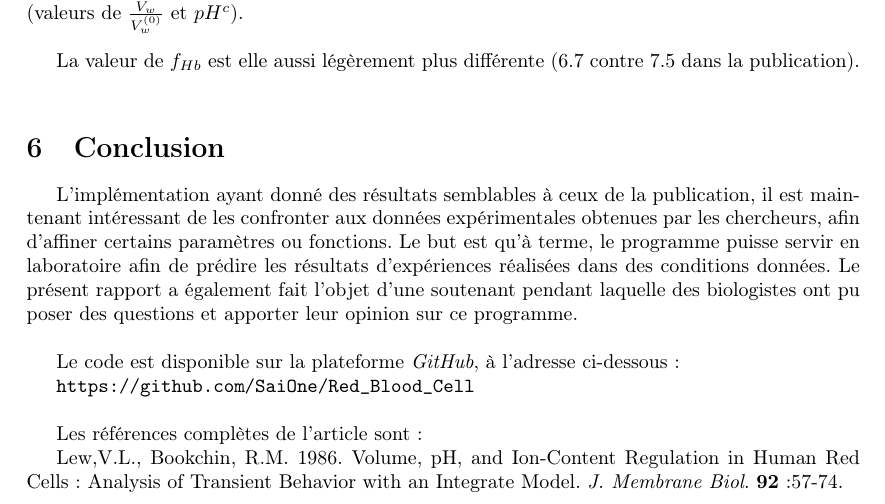
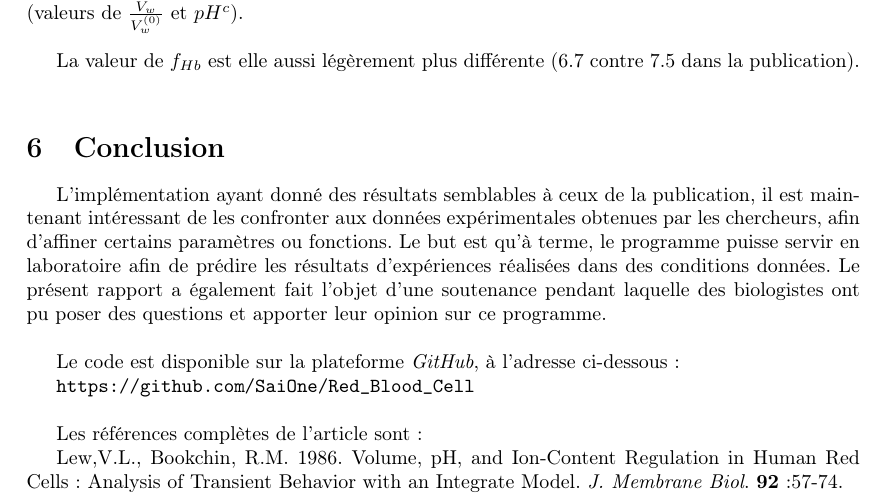
Before and after one commit to Le0Meyer/Red_Blood_Cell, a LaTeX document (rapport.tex): part of page 16 of 16, cut so that both start at the same text. Compiled offline with pdfLaTeX.

Commit message:
Update rapport.tex

```diff
--- a/rapport.tex
+++ b/rapport.tex
@@ -501,7 +501,7 @@ La valeur de $f_{Hb}$ est elle aussi légèrement plus différente (6.7 contre 7
 
 \section{Conclusion}
 
-L'implémentation ayant donné des résultats semblables à ceux de la publication, il est maintenant intéressant de les confronter aux données expérimentales obtenues par les chercheurs, afin d'affiner certains paramètres ou fonctions. Le but est qu'à terme, le programme puisse servir en laboratoire afin de prédire les résultats d'expériences réalisées dans des conditions données. Le présent rapport a également fait l'objet d'une soutenant pendant laquelle des biologistes ont pu poser des questions et apporter leur opinion sur ce programme. \\
+L'implémentation ayant donné des résultats semblables à ceux de la publication, il est maintenant intéressant de les confronter aux données expérimentales obtenues par les chercheurs, afin d'affiner certains paramètres ou fonctions. Le but est qu'à terme, le programme puisse servir en laboratoire afin de prédire les résultats d'expériences réalisées dans des conditions données. Le présent rapport a également fait l'objet d'une soutenance pendant laquelle des biologistes ont pu poser des questions et apporter leur opinion sur ce programme. \\
 
 Le code est disponible sur la plateforme \textit{GitHub}, à l'adresse ci-dessous :
 
```
